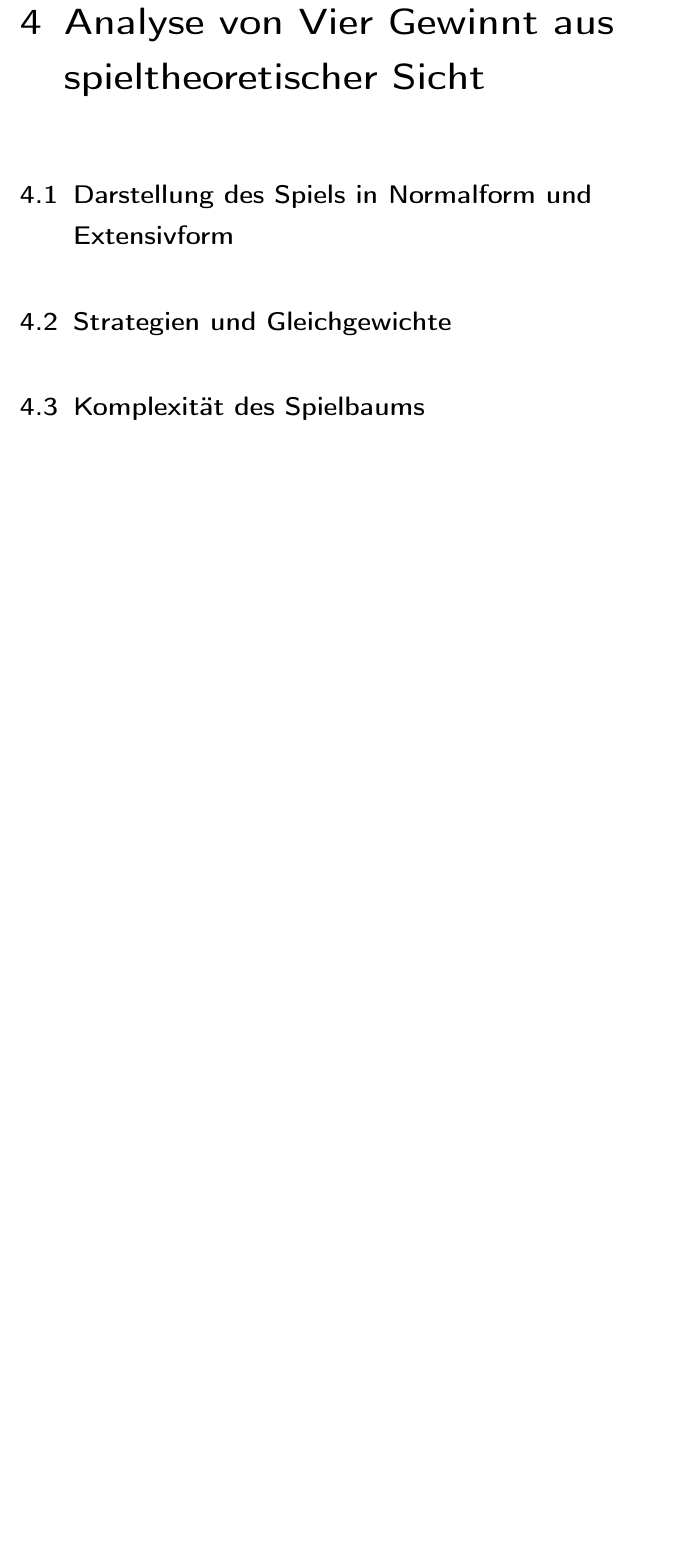
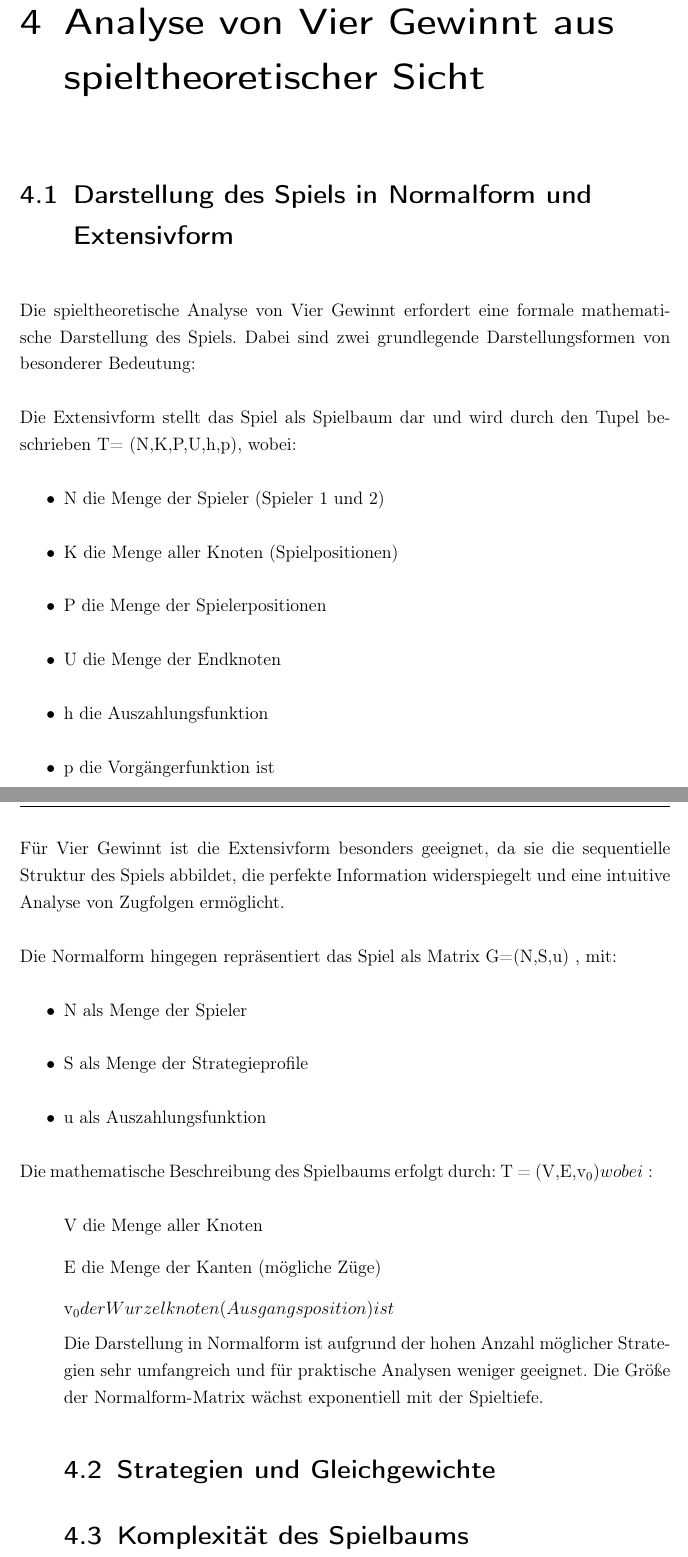
Before and after one commit to peterspatr/T3_Studienarbeit, a LaTeX book (T3_3100_Studienarbeit.tex, which reads chapter/Analyse von Vier Gewinnt aus spieltheoretischer Sicht.tex): part of page 20 of 28 before the commit and two parts of pages 20 and 21 of 29 after it, the two joined at a grey line, cut so that both start at the same text, the shorter picture padded with empty space. The pictures show the PDF file T3_3100_Studienarbeit.pdf that the author committed with the source.

Commit message:
grobe Beschreibung (noch umschreiben)

```diff
--- a/chapter/Analyse von Vier Gewinnt aus spieltheoretischer Sicht.tex
+++ b/chapter/Analyse von Vier Gewinnt aus spieltheoretischer Sicht.tex
@@ -1,5 +1,36 @@
 \chapter{Analyse von Vier Gewinnt aus spieltheoretischer Sicht}
 
 \section{Darstellung des Spiels in Normalform und Extensivform}
+Die spieltheoretische Analyse von Vier Gewinnt erfordert eine formale mathematische Darstellung des Spiels. Dabei sind zwei grundlegende Darstellungsformen von besonderer Bedeutung:
+
+Die Extensivform stellt das Spiel als Spielbaum dar und wird durch den Tupel  beschrieben T= (N,K,P,U,h,p), wobei:
+\begin{itemize}
+	\item N die Menge der Spieler (Spieler 1 und 2)
+	\item K die Menge aller Knoten (Spielpositionen)
+	\item P die Menge der Spielerpositionen
+	\item U die Menge der Endknoten
+	\item h die Auszahlungsfunktion
+	\item p die Vorgängerfunktion ist
+\end{itemize}
+Für Vier Gewinnt ist die Extensivform besonders geeignet, da sie die sequentielle Struktur des Spiels abbildet, die perfekte Information widerspiegelt und eine intuitive Analyse von Zugfolgen ermöglicht.
+
+Die Normalform hingegen repräsentiert das Spiel als Matrix G=(N,S,u) , mit:
+\begin{itemize}
+	\item N als Menge der Spieler
+	\item S als Menge der Strategieprofile
+	\item u als Auszahlungsfunktion
+\end{itemize}
+
+Die mathematische Beschreibung des Spielbaums erfolgt durch:
+T = (V,E,v_0)
+wobei:
+\begin{itemize}
+	\item V die Menge aller Knoten
+	\item E die Menge der Kanten (mögliche Züge)
+	\item v_0 der Wurzelknoten (Ausgangsposition) ist
+\end{itemize}
+
+Die Darstellung in Normalform ist aufgrund der hohen Anzahl möglicher Strategien sehr umfangreich und für praktische Analysen weniger geeignet. Die Größe der Normalform-Matrix wächst exponentiell mit der Spieltiefe.
+
 \section{Strategien und Gleichgewichte}
 \section{Komplexität des Spielbaums}
```
Also changed, not shown: chapter/Spieltheoretische Grundlagen.tex (+1 -1 lines), T3_3100_Studienarbeit.pdf.
